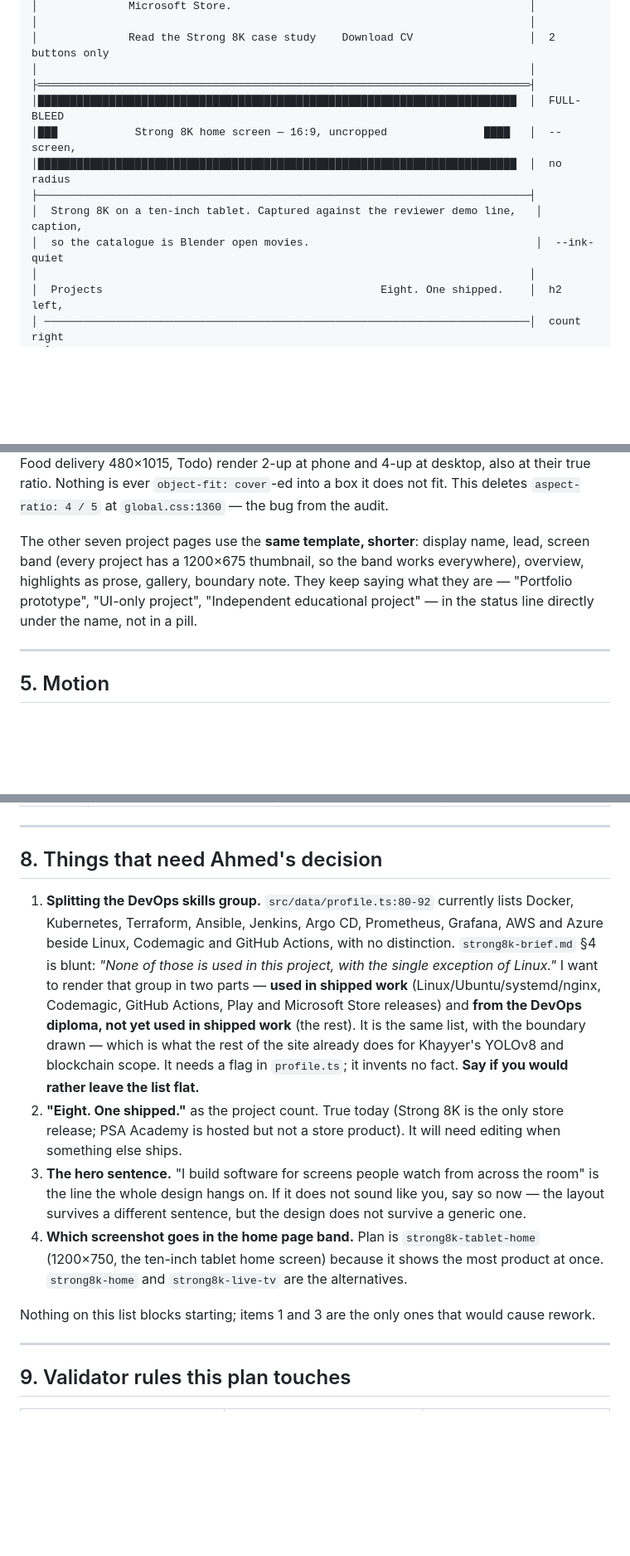
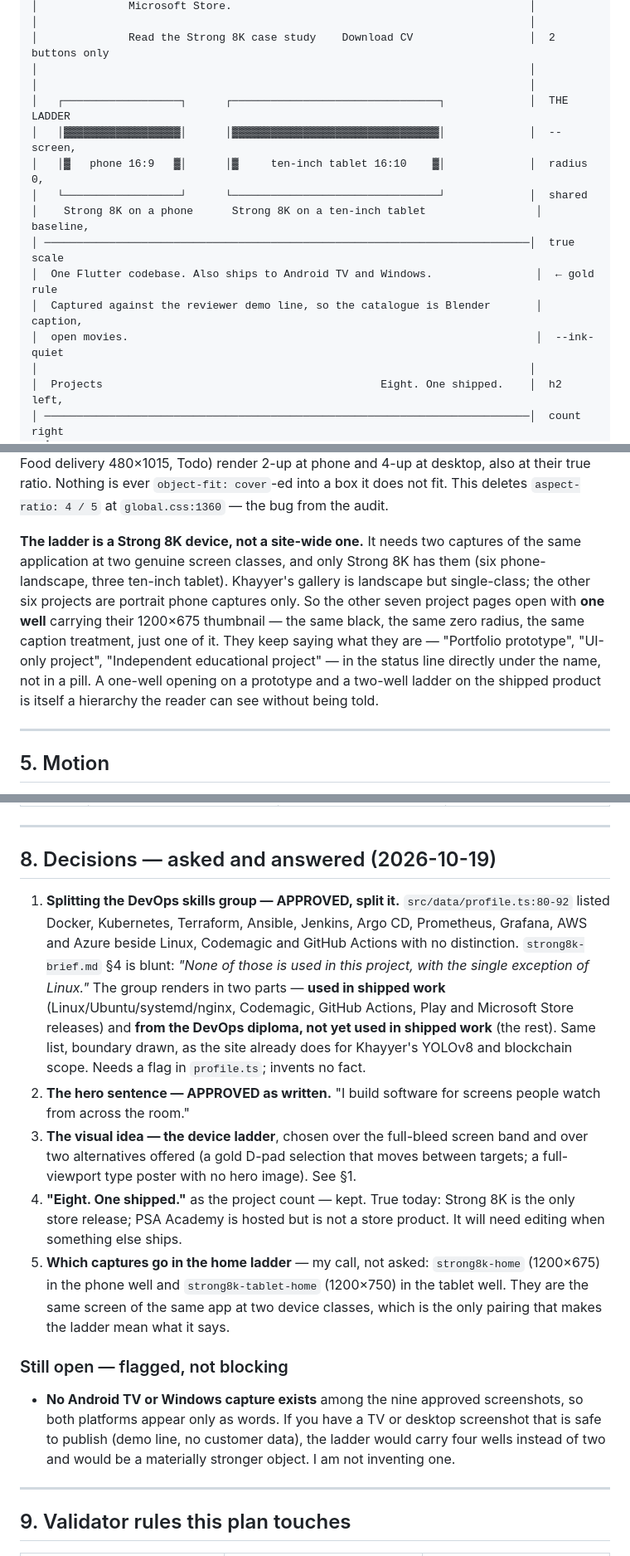
Before and after one commit to noaman03/noaman03.github.io, a Markdown page: design/02-plan.md, 3 parts joined by grey strips. Shown at 83% size. GitHub-like rendering; blank space fills up the shorter version.

```diff
--- a/design/02-plan.md
+++ b/design/02-plan.md
@@ -164,13 +208,16 @@ Everything else is separated by space. No card borders, no card shadows, no card
 │                                                                            │
 │              Read the Strong 8K case study    Download CV                  │  2 buttons only
 │                                                                            │
-├════════════════════════════════════════════════════════════════════════════┤
-│██████████████████████████████████████████████████████████████████████████  │  FULL-BLEED
-│███            Strong 8K home screen — 16:9, uncropped               ████   │  --screen,
-│██████████████████████████████████████████████████████████████████████████  │  no radius
-├────────────────────────────────────────────────────────────────────────────┤
-│  Strong 8K on a ten-inch tablet. Captured against the reviewer demo line,   │  caption,
-│  so the catalogue is Blender open movies.                                   │  --ink-quiet
+│                                                                            │
+│   ┌──────────────────┐      ┌────────────────────────────────┐             │  THE LADDER
+│   │▓▓▓▓▓▓▓▓▓▓▓▓▓▓▓▓▓▓│      │▓▓▓▓▓▓▓▓▓▓▓▓▓▓▓▓▓▓▓▓▓▓▓▓▓▓▓▓▓▓▓▓│             │  --screen,
+│   │▓   phone 16:9   ▓│      │▓     ten-inch tablet 16:10    ▓│             │  radius 0,
+│   └──────────────────┘      └────────────────────────────────┘             │  shared
+│    Strong 8K on a phone      Strong 8K on a ten-inch tablet                 │  baseline,
+│ ───────────────────────────────────────────────────────────────────────────│  true scale
+│  One Flutter codebase. Also ships to Android TV and Windows.                │  ← gold rule
+│  Captured against the reviewer demo line, so the catalogue is Blender       │  caption,
+│  open movies.                                                               │  --ink-quiet
 │                                                                            │
 │  Projects                                           Eight. One shipped.    │  h2 left,
 │ ───────────────────────────────────────────────────────────────────────────│  count right
@@ -355,11 +413,15 @@ Todo) render 2-up at phone and 4-up at desktop, also at their true ratio. Nothin
 `object-fit: cover`-ed into a box it does not fit. This deletes `aspect-ratio: 4 / 5` at
 `global.css:1360` — the bug from the audit.
 
-The other seven project pages use the **same template, shorter**: display name, lead, screen band
-(every project has a 1200×675 thumbnail, so the band works everywhere), overview, highlights as
-prose, gallery, boundary note. They keep saying what they are — "Portfolio prototype", "UI-only
-project", "Independent educational project" — in the status line directly under the name, not in
-a pill.
+**The ladder is a Strong 8K device, not a site-wide one.** It needs two captures of the same
+application at two genuine screen classes, and only Strong 8K has them (six phone-landscape, three
+ten-inch tablet). Khayyer's gallery is landscape but single-class; the other six projects are
+portrait phone captures only. So the other seven project pages open with **one well** carrying
+their 1200×675 thumbnail — the same black, the same zero radius, the same caption treatment, just
+one of it. They keep saying what they are — "Portfolio prototype", "UI-only project",
+"Independent educational project" — in the status line directly under the name, not in a pill.
+A one-well opening on a prototype and a two-well ladder on the shipped product is itself a
+hierarchy the reader can see without being told.
 
 ---
 
@@ -497,28 +559,35 @@ A reader should be able to tell that the person who wrote that had the bug open
 
 ---
 
-## 8. Things that need Ahmed's decision
+## 8. Decisions — asked and answered (2026-10-19)
 
-1. **Splitting the DevOps skills group.** `src/data/profile.ts:80-92` currently lists Docker,
-   Kubernetes, Terraform, Ansible, Jenkins, Argo CD, Prometheus, Grafana, AWS and Azure beside
-   Linux, Codemagic and GitHub Actions, with no distinction. `strong8k-brief.md` §4 is blunt:
-   _"None of those is used in this project, with the single exception of Linux."_ I want to render
-   that group in two parts — **used in shipped work** (Linux/Ubuntu/systemd/nginx, Codemagic,
-   GitHub Actions, Play and Microsoft Store releases) and **from the DevOps diploma, not yet used
-   in shipped work** (the rest). It is the same list, with the boundary drawn — which is what the
-   rest of the site already does for Khayyer's YOLOv8 and blockchain scope. It needs a flag in
-   `profile.ts`; it invents no fact. **Say if you would rather leave the list flat.**
-2. **"Eight. One shipped."** as the project count. True today (Strong 8K is the only store
-   release; PSA Academy is hosted but not a store product). It will need editing when something
+1. **Splitting the DevOps skills group — APPROVED, split it.** `src/data/profile.ts:80-92`
+   listed Docker, Kubernetes, Terraform, Ansible, Jenkins, Argo CD, Prometheus, Grafana, AWS and
+   Azure beside Linux, Codemagic and GitHub Actions with no distinction. `strong8k-brief.md` §4 is
+   blunt: _"None of those is used in this project, with the single exception of Linux."_ The group
+   renders in two parts — **used in shipped work** (Linux/Ubuntu/systemd/nginx, Codemagic, GitHub
+   Actions, Play and Microsoft Store releases) and **from the DevOps diploma, not yet used in
+   shipped work** (the rest). Same list, boundary drawn, as the site already does for Khayyer's
+   YOLOv8 and blockchain scope. Needs a flag in `profile.ts`; invents no fact.
+2. **The hero sentence — APPROVED as written.** "I build software for screens people watch from
+   across the room."
+3. **The visual idea — the device ladder**, chosen over the full-bleed screen band and over two
+   alternatives offered (a gold D-pad selection that moves between targets; a full-viewport type
+   poster with no hero image). See §1.
+4. **"Eight. One shipped."** as the project count — kept. True today: Strong 8K is the only store
+   release; PSA Academy is hosted but is not a store product. It will need editing when something
    else ships.
-3. **The hero sentence.** "I build software for screens people watch from across the room" is the
-   line the whole design hangs on. If it does not sound like you, say so now — the layout survives
-   a different sentence, but the design does not survive a generic one.
-4. **Which screenshot goes in the home page band.** Plan is `strong8k-tablet-home` (1200×750, the
-   ten-inch tablet home screen) because it shows the most product at once. `strong8k-home` and
-   `strong8k-live-tv` are the alternatives.
+5. **Which captures go in the home ladder** — my call, not asked: `strong8k-home` (1200×675) in
+   the phone well and `strong8k-tablet-home` (1200×750) in the tablet well. They are the same
+   screen of the same app at two device classes, which is the only pairing that makes the ladder
+   mean what it says.
 
-Nothing on this list blocks starting; items 1 and 3 are the only ones that would cause rework.
+### Still open — flagged, not blocking
+
+- **No Android TV or Windows capture exists** among the nine approved screenshots, so both
+  platforms appear only as words. If you have a TV or desktop screenshot that is safe to publish
+  (demo line, no customer data), the ladder would carry four wells instead of two and would be a
+  materially stronger object. I am not inventing one.
 
 ---
 
```
Also changed, not shown: other parts of design/02-plan.md (+78 -23 lines).
